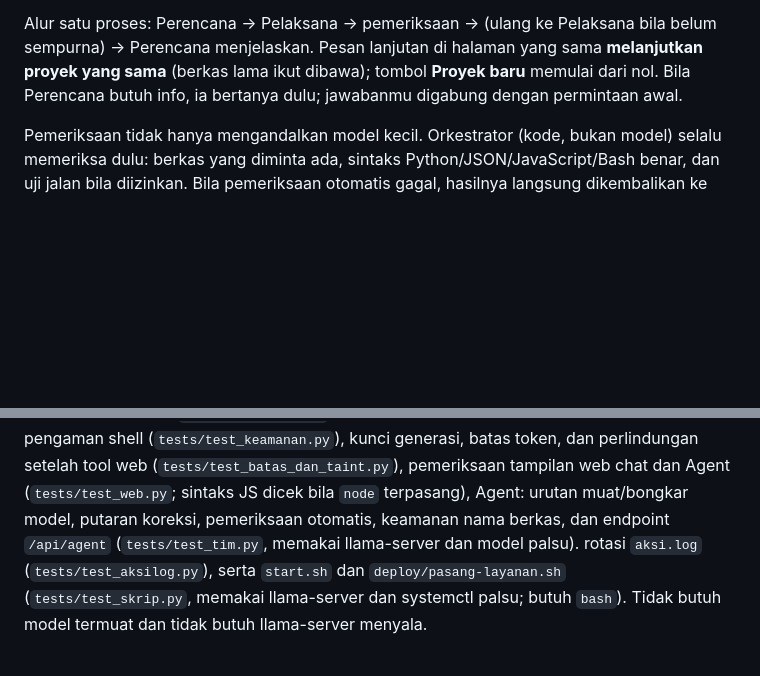
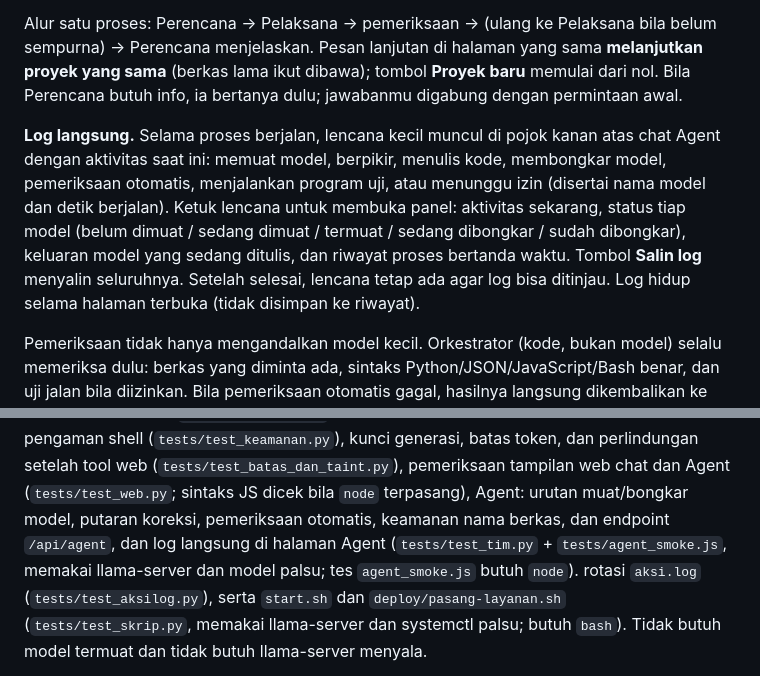
Before and after one commit to MiftahulKhoiri/ai_asisten, a Markdown page: README.md, 2 parts joined by grey strips. Drawn GitHub-style; blank space fills up the shorter version.

```diff
--- a/README.md
+++ b/README.md
@@ -371,6 +371,14 @@ sempurna) -> Perencana menjelaskan. Pesan lanjutan di halaman yang sama **melanj
 yang sama** (berkas lama ikut dibawa); tombol **Proyek baru** memulai dari nol. Bila
 Perencana butuh info, ia bertanya dulu; jawabanmu digabung dengan permintaan awal.
 
+**Log langsung.** Selama proses berjalan, lencana kecil muncul di pojok kanan atas chat Agent
+dengan aktivitas saat ini: memuat model, berpikir, menulis kode, membongkar model, pemeriksaan
+otomatis, menjalankan program uji, atau menunggu izin (disertai nama model dan detik berjalan).
+Ketuk lencana untuk membuka panel: aktivitas sekarang, status tiap model (belum dimuat / sedang
+dimuat / termuat / sedang dibongkar / sudah dibongkar), keluaran model yang sedang ditulis, dan
+riwayat proses bertanda waktu. Tombol **Salin log** menyalin seluruhnya. Setelah selesai, lencana
+tetap ada agar log bisa ditinjau. Log hidup selama halaman terbuka (tidak disimpan ke riwayat).
+
 Pemeriksaan tidak hanya mengandalkan model kecil. Orkestrator (kode, bukan model) selalu
 memeriksa dulu: berkas yang diminta ada, sintaks Python/JSON/JavaScript/Bash benar, dan uji jalan
 bila diizinkan. Bila pemeriksaan otomatis gagal, hasilnya langsung dikembalikan ke Pelaksana
@@ -530,7 +538,8 @@ keamanan jalur, rahasia, dan pengaman shell (`tests/test_keamanan.py`),
 kunci generasi, batas token, dan perlindungan setelah tool web (`tests/test_batas_dan_taint.py`),
 pemeriksaan tampilan web chat dan Agent (`tests/test_web.py`; sintaks JS dicek bila `node` terpasang),
 Agent: urutan muat/bongkar model, putaran koreksi, pemeriksaan otomatis, keamanan nama berkas, dan
-endpoint `/api/agent` (`tests/test_tim.py`, memakai llama-server dan model palsu).
+endpoint `/api/agent`, dan log langsung di halaman Agent (`tests/test_tim.py` + `tests/agent_smoke.js`,
+memakai llama-server dan model palsu; tes `agent_smoke.js` butuh `node`).
 rotasi `aksi.log` (`tests/test_aksilog.py`), serta `start.sh` dan `deploy/pasang-layanan.sh`
 (`tests/test_skrip.py`, memakai llama-server dan systemctl palsu; butuh `bash`).
 Tidak butuh model termuat dan tidak butuh llama-server menyala.
```
